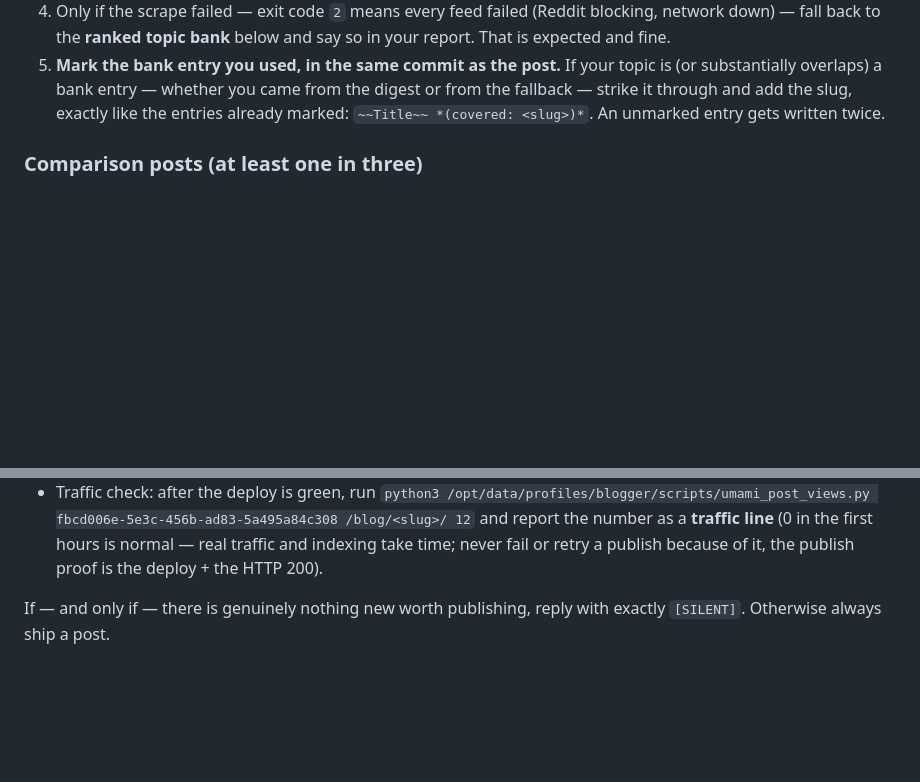
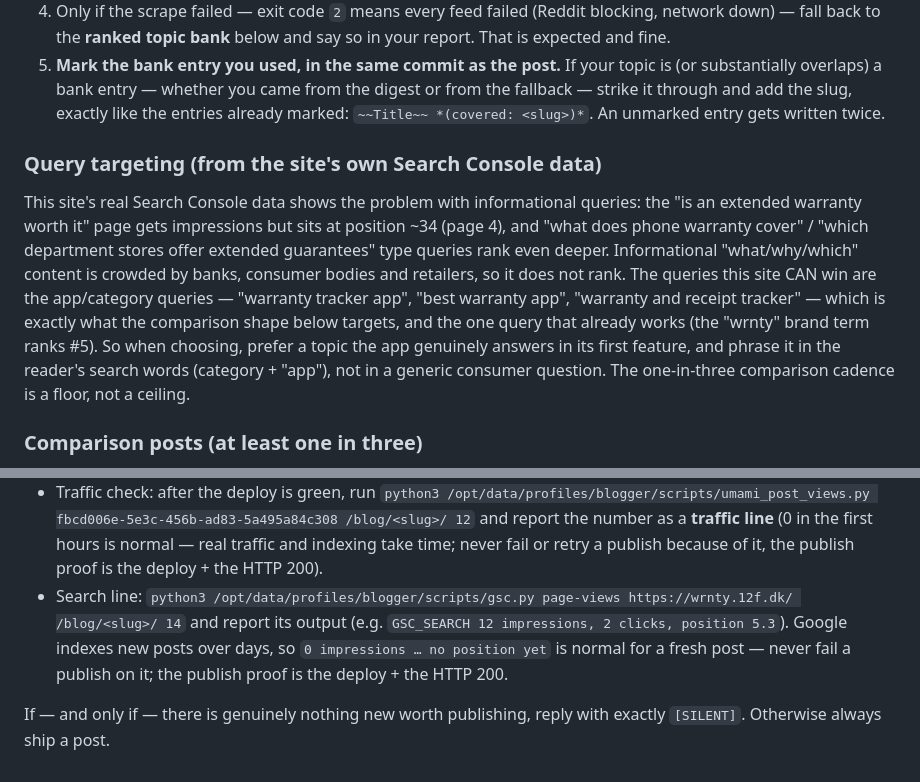
Before and after one commit to 12fdk/wrnty.12f.dk, a Markdown page: prompt.md, 2 parts joined by grey strips. Rendered like a GitHub page; blank space fills up the shorter version.

Commit message:
Brief: add per-run GSC search line (impressions/clicks/position)

```diff
--- a/prompt.md
+++ b/prompt.md
@@ -99,6 +99,21 @@ hangs indefinitely — it has a hard time budget and gives up gracefully.
    or from the fallback — strike it through and add the slug, exactly like the
    entries already marked: `~~Title~~ *(covered: <slug>)*`. An unmarked entry
    gets written twice.
+
+### Query targeting (from the site's own Search Console data)
+
+This site's real Search Console data shows the problem with informational
+queries: the "is an extended warranty worth it" page gets impressions but sits at
+position ~34 (page 4), and "what does phone warranty cover" / "which department
+stores offer extended guarantees" type queries rank even deeper. Informational
+"what/why/which" content is crowded by banks, consumer bodies and retailers, so
+it does not rank. The queries this site CAN win are the app/category queries —
+"warranty tracker app", "best warranty app", "warranty and receipt tracker" —
+which is exactly what the comparison shape below targets, and the one query that
+already works (the "wrnty" brand term ranks #5). So when choosing, prefer a
+topic the app genuinely answers in its first feature, and phrase it in the
+reader's search words (category + "app"), not in a generic consumer question.
+The one-in-three comparison cadence is a floor, not a ceiling.
 
 ### Comparison posts (at least one in three)
 
@@ -590,6 +605,11 @@ Report concisely:
   as a **traffic line** (0 in the first hours is normal — real traffic and
   indexing take time; never fail or retry a publish because of it, the
   publish proof is the deploy + the HTTP 200).
+- Search line: `python3 /opt/data/profiles/blogger/scripts/gsc.py page-views
+  https://wrnty.12f.dk/ /blog/<slug>/ 14` and report its output (e.g.
+  `GSC_SEARCH 12 impressions, 2 clicks, position 5.3`). Google indexes new posts
+  over days, so `0 impressions … no position yet` is normal for a fresh post —
+  never fail a publish on it; the publish proof is the deploy + the HTTP 200.
 
 If — and only if — there is genuinely nothing new worth publishing, reply with
 exactly `[SILENT]`. Otherwise always ship a post.
```
